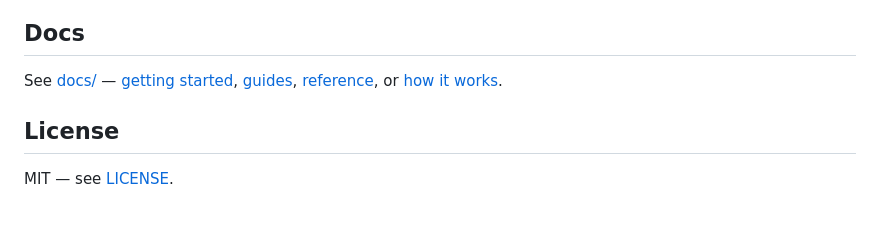
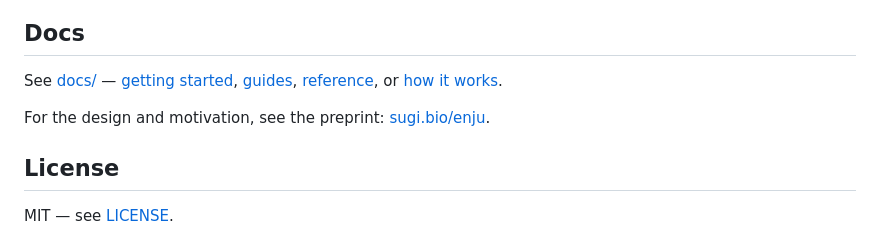
Before and after one commit to tamerh/enju, a Markdown page: README.md, the part around the change. Rendered like a GitHub page; blank space fills up the shorter version.

```diff
--- a/README.md
+++ b/README.md
@@ -97,6 +97,8 @@ Three reference workflows — clone, install, run:
 
 See [docs/](docs/) — [getting started](docs/getting-started/), [guides](docs/guides/), [reference](docs/reference/), or [how it works](docs/how-it-works.md).
 
+For the design and motivation, see the preprint: [sugi.bio/enju](https://sugi.bio/enju).
+
 ## License
 
 MIT — see [LICENSE](LICENSE).
```
